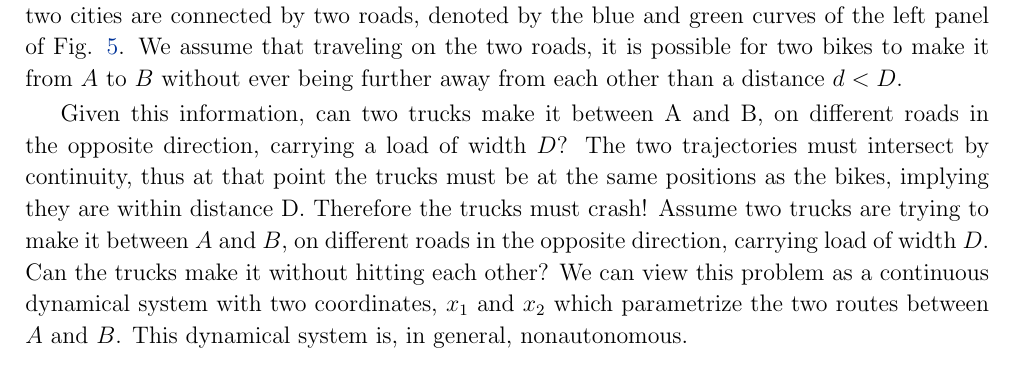
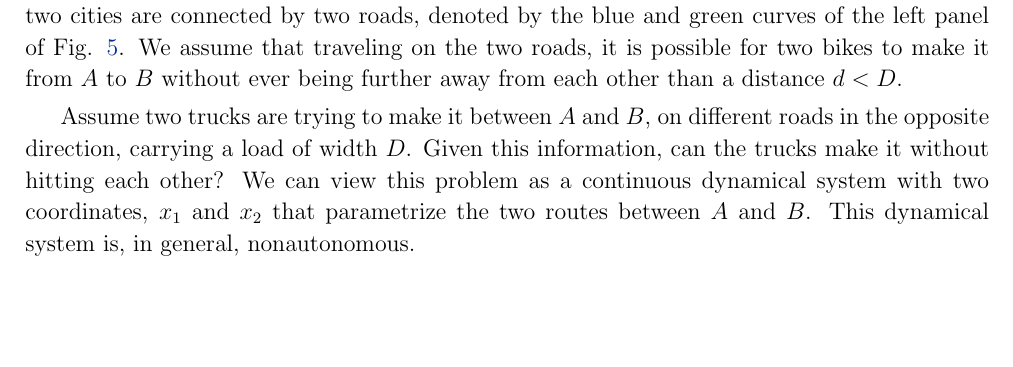
Before and after one commit to TrevorWinstral/NLD_script, a LaTeX book (main.tex, which reads intro.tex): part of page 9 of 18, cut so that both start at the same text, the shorter picture padded with empty space. Compiled offline with pdfLaTeX.

Commit message:
Fix typos

```diff
--- a/intro.tex
+++ b/intro.tex
@@ -158,9 +158,7 @@ Qualitative analysis gives the following facts
 \begin{ex}[Exploit geometry of phase space for analysis]
 	Consider two cities, $A$ and $B$. The two cities are connected by two roads, denoted by the blue and green curves of the left panel of Fig. \ref{fig:intro:5}. We assume that traveling on the two roads, it is possible for two bikes to make it from $A$ to $B$ without ever being further away from each other than a distance $d<D$.
 
-	Given this information, can two trucks make it between A and B, on different roads in the opposite direction, carrying a load of width $D$?
-The two trajectories must intersect by continuity, thus at that point the trucks must be at the same positions as the bikes, implying they are within distance D. Therefore the trucks must crash!
-	Assume two trucks are trying to make it between $A$ and $B$, on different roads in the opposite direction, carrying load of width $D$. Can the trucks make it without hitting each other? We can view this problem as a continuous dynamical system with two coordinates, $x_1$ and $x_2$ which parametrize the two routes between $A$ and $B$. This dynamical system is, in general, nonautonomous.
+	Assume two trucks are trying to make it between $A$ and $B$, on different roads in the opposite direction, carrying a load of width $D$. Given this information, can the trucks make it without hitting each other? We can view this problem as a continuous dynamical system with two coordinates, $x_1$ and $x_2$ that parametrize the two routes between $A$ and $B$. This dynamical system is, in general, nonautonomous.
 		\begin{figure}[H]
 		\centering
 		\includegraphics[width=0.5\textwidth]{figures/intro/7routes.png}
```
Also changed, not shown: main.pdf.
